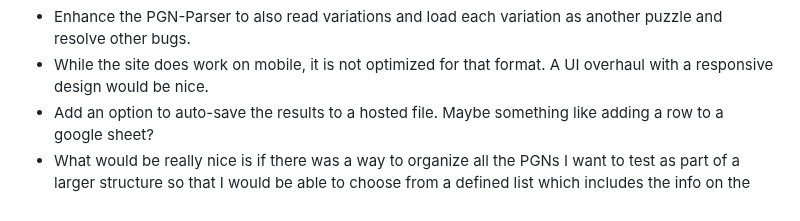
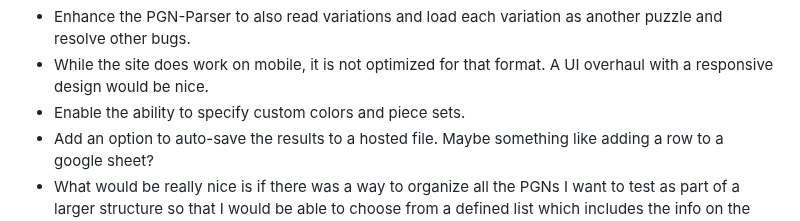
Before and after one commit to rodpolako/Chess-PGN-Trainer, a Markdown page: README.md, the part around the change. Drawn GitHub-style.

```diff
--- a/README.md
+++ b/README.md
@@ -138,5 +138,6 @@ Built with the help of the following projects:
 ## Possible ideas for improvements/features
 * Enhance the PGN-Parser to also read variations and load each variation as another puzzle and resolve other bugs.
 * While the site does work on mobile, it is not optimized for that format.  A UI overhaul with a responsive design would be nice.
+* Enable the ability to specify custom colors and piece sets.
 * Add an option to auto-save the results to a hosted file.  Maybe something like adding a row to a google sheet?
 * What would be really nice is if there was a way to organize all the PGNs I want to test as part of a larger structure so that I would be able to choose from a defined list which includes the info on the PGN file to use along with the desired settings.  Not immediately sure how this would work due to security restrictions on the browser preventing direct access to local files.
```
